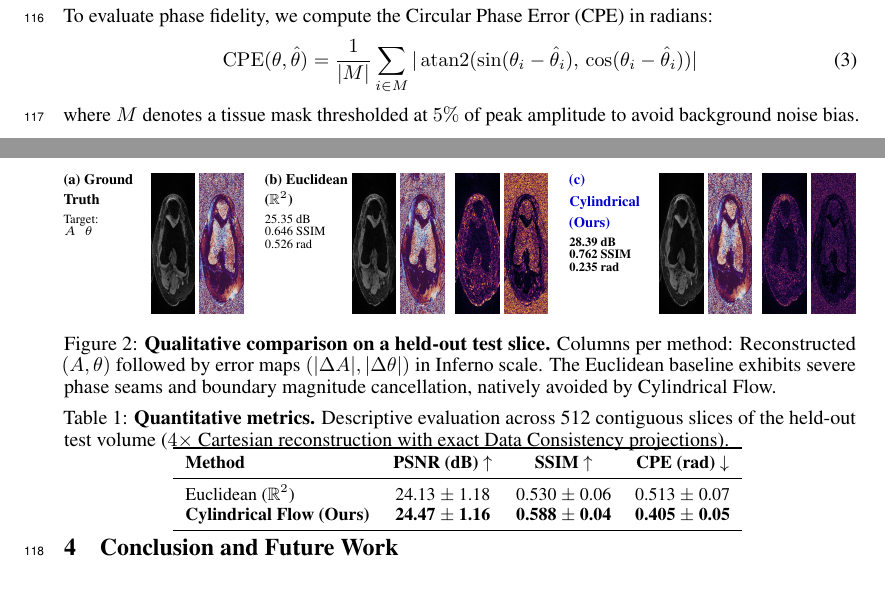
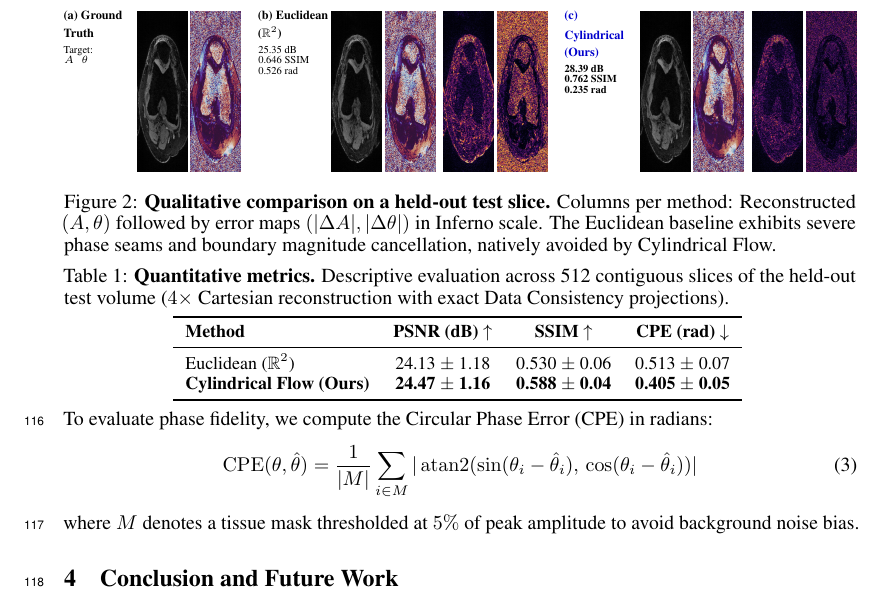
Before and after one commit to Marcelele-0/Complex-Flow-Matching, a LaTeX paper (paper/NIPS workshop/neurips_2026.tex, which reads paper/NIPS workshop/sections/04_experiments.tex): two parts of pages 3 and 4 of 4 before the commit and part of page 4 of 4 after it, the two joined at a grey line, cut so that both start at the same text. Compiled offline with pdfLaTeX.

Commit message:
feat(figures): enlarge Figure 1 diagram and Figure 2 MRI scans by ~1.4x

```diff
--- a/paper/NIPS workshop/sections/04_experiments.tex
+++ b/paper/NIPS workshop/sections/04_experiments.tex
@@ -9,20 +9,20 @@ We evaluate Cylindrical Flow Matching on complex-valued MRI synthesis and downst
     \begin{tabular}{@{}l@{\hspace{2pt}}c@{\hspace{2pt}}c@{\hspace{10pt}}l@{\hspace{2pt}}c@{\hspace{2pt}}c@{\hspace{5pt}}c@{\hspace{2pt}}c@{\hspace{10pt}}l@{\hspace{2pt}}c@{\hspace{2pt}}c@{\hspace{5pt}}c@{\hspace{2pt}}c@{}}
         % Block (a) Ground Truth
         \parbox[t]{1.4cm}{\vspace{0pt}\raggedright \textbf{\scriptsize (a) Ground}\\[-1pt]\textbf{\scriptsize Truth}\\[2pt]\tiny Target:\\[-1pt]\tiny $A$ \ \ $\theta$} &
-        \parbox[t]{0.75cm}{\vspace{0pt}\includegraphics[height=2.35cm]{figures/panels/gt_mag.png}} &
-        \parbox[t]{0.75cm}{\vspace{0pt}\includegraphics[height=2.35cm]{figures/panels/gt_pha.png}} &
+        \parbox[t]{1.0cm}{\vspace{0pt}\includegraphics[height=3.2cm]{figures/panels/gt_mag.png}} &
+        \parbox[t]{1.0cm}{\vspace{0pt}\includegraphics[height=3.2cm]{figures/panels/gt_pha.png}} &
         % Block (b) Euclidean Baseline
         \parbox[t]{1.4cm}{\vspace{0pt}\raggedright \textbf{\scriptsize (b) Euclidean}\\[-1pt]\textbf{\scriptsize ($\mathbb{R}^2$)}\\[2pt]\tiny 25.35 dB\\[-1pt]\tiny 0.646 SSIM\\[-1pt]\tiny 0.526 rad} &
-        \parbox[t]{0.75cm}{\vspace{0pt}\includegraphics[height=2.35cm]{figures/panels/euc_mag.png}} &
-        \parbox[t]{0.75cm}{\vspace{0pt}\includegraphics[height=2.35cm]{figures/panels/euc_pha.png}} &
-        \parbox[t]{0.75cm}{\vspace{0pt}\includegraphics[height=2.35cm]{figures/panels/euc_mag_err.png}} &
-        \parbox[t]{0.75cm}{\vspace{0pt}\includegraphics[height=2.35cm]{figures/panels/euc_pha_err.png}} &
+        \parbox[t]{1.0cm}{\vspace{0pt}\includegraphics[height=3.2cm]{figures/panels/euc_mag.png}} &
+        \parbox[t]{1.0cm}{\vspace{0pt}\includegraphics[height=3.2cm]{figures/panels/euc_pha.png}} &
+        \parbox[t]{1.0cm}{\vspace{0pt}\includegraphics[height=3.2cm]{figures/panels/euc_mag_err.png}} &
+        \parbox[t]{1.0cm}{\vspace{0pt}\includegraphics[height=3.2cm]{figures/panels/euc_pha_err.png}} &
         % Block (c) Cylindrical Flow (Ours)
         \parbox[t]{1.45cm}{\vspace{0pt}\raggedright \textbf{\scriptsize\color{blue!80!black} (c) Cylindrical}\\[-1pt]\textbf{\scriptsize\color{blue!80!black} (Ours)}\\[2pt]\tiny\textbf{28.39 dB}\\[-1pt]\tiny\textbf{0.762 SSIM}\\[-1pt]\tiny\textbf{0.235 rad}} &
-        \parbox[t]{0.75cm}{\vspace{0pt}\includegraphics[height=2.35cm]{figures/panels/cyl_mag.png}} &
-        \parbox[t]{0.75cm}{\vspace{0pt}\includegraphics[height=2.35cm]{figures/panels/cyl_pha.png}} &
-        \parbox[t]{0.75cm}{\vspace{0pt}\includegraphics[height=2.35cm]{figures/panels/cyl_mag_err.png}} &
-        \parbox[t]{0.75cm}{\vspace{0pt}\includegraphics[height=2.35cm]{figures/panels/cyl_pha_err.png}}
+        \parbox[t]{1.0cm}{\vspace{0pt}\includegraphics[height=3.2cm]{figures/panels/cyl_mag.png}} &
+        \parbox[t]{1.0cm}{\vspace{0pt}\includegraphics[height=3.2cm]{figures/panels/cyl_pha.png}} &
+        \parbox[t]{1.0cm}{\vspace{0pt}\includegraphics[height=3.2cm]{figures/panels/cyl_mag_err.png}} &
+        \parbox[t]{1.0cm}{\vspace{0pt}\includegraphics[height=3.2cm]{figures/panels/cyl_pha_err.png}}
     \end{tabular}%
     }
     \vspace{1mm}
```
Also changed, not shown: paper/NIPS workshop/sections/01_intro.tex (+4 -4 lines), paper/NIPS workshop/sections/04_experiments.tex (2 more changed lines).
